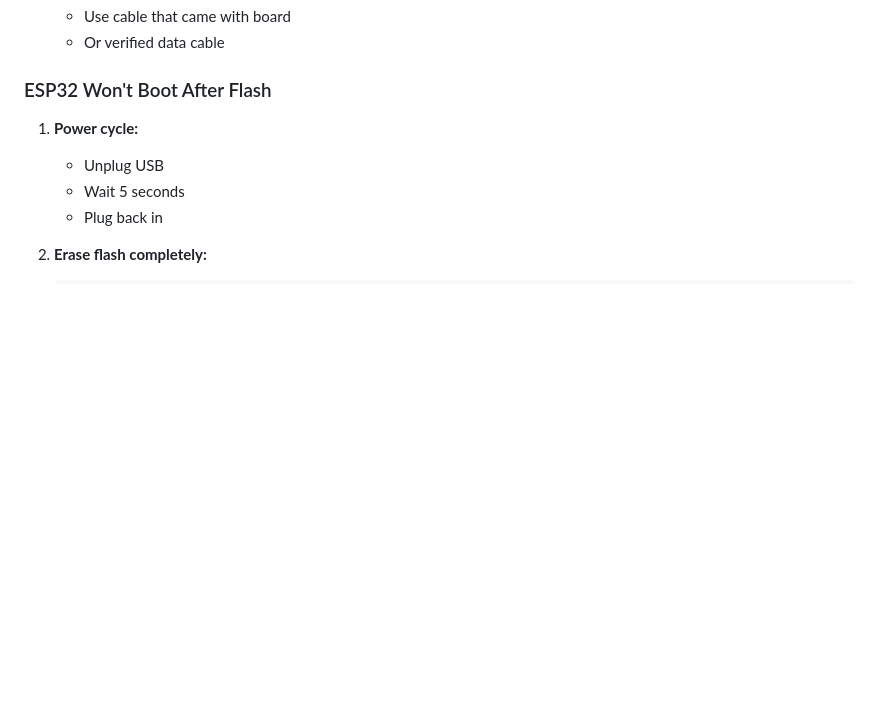
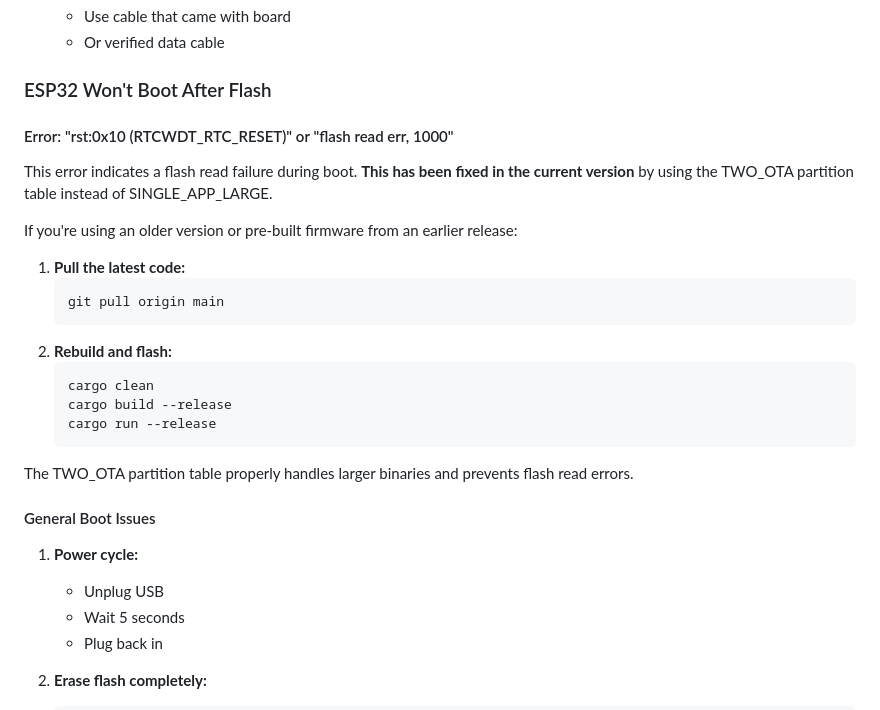
Before and after one commit to borisov-r/wre, a Markdown page: NODEMCU_SETUP.md, the part around the change. Drawn GitHub-style; blank space fills up the shorter version.

Commit message:
Add documentation for flash read error fix
Co-authored-by: borisov-r <834432+borisov-r@users.noreply.github.com>

````diff
--- a/NODEMCU_SETUP.md
+++ b/NODEMCU_SETUP.md
@@ -594,6 +594,25 @@ ls /dev/cu.*
 
 ### ESP32 Won't Boot After Flash
 
+#### Error: "rst:0x10 (RTCWDT_RTC_RESET)" or "flash read err, 1000"
+This error indicates a flash read failure during boot. **This has been fixed in the current version** by using the TWO_OTA partition table instead of SINGLE_APP_LARGE.
+
+If you're using an older version or pre-built firmware from an earlier release:
+1. **Pull the latest code:**
+   ```bash
+   git pull origin main
+   ```
+2. **Rebuild and flash:**
+   ```bash
+   cargo clean
+   cargo build --release
+   cargo run --release
+   ```
+
+The TWO_OTA partition table properly handles larger binaries and prevents flash read errors.
+
+#### General Boot Issues
+
 1. **Power cycle:**
    - Unplug USB
    - Wait 5 seconds
````
Also changed, not shown: QUICKSTART.md (+9 -0 lines).
